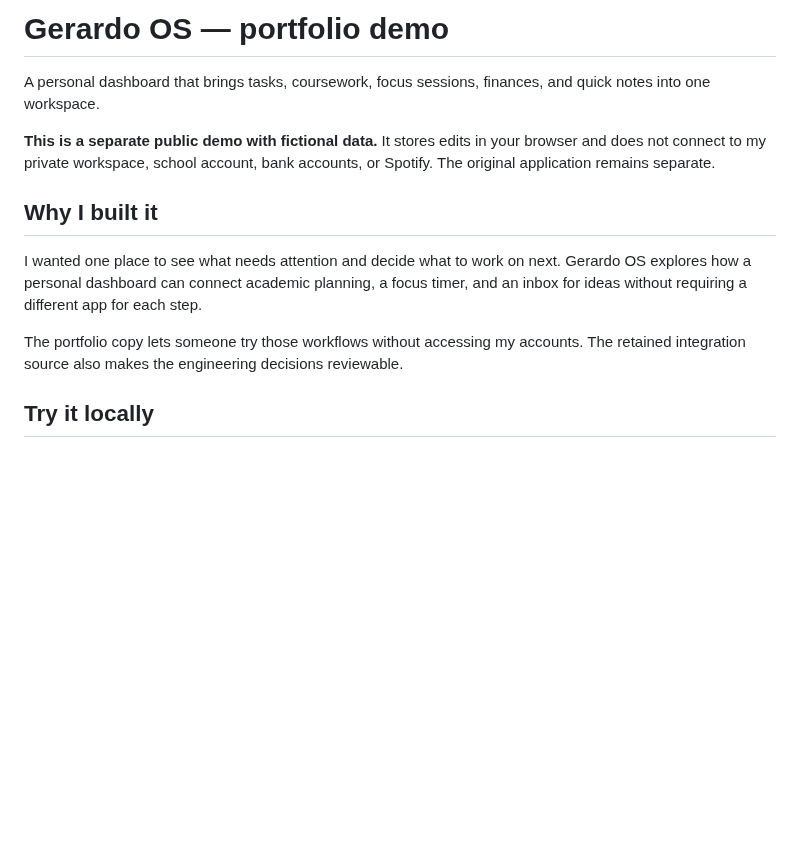
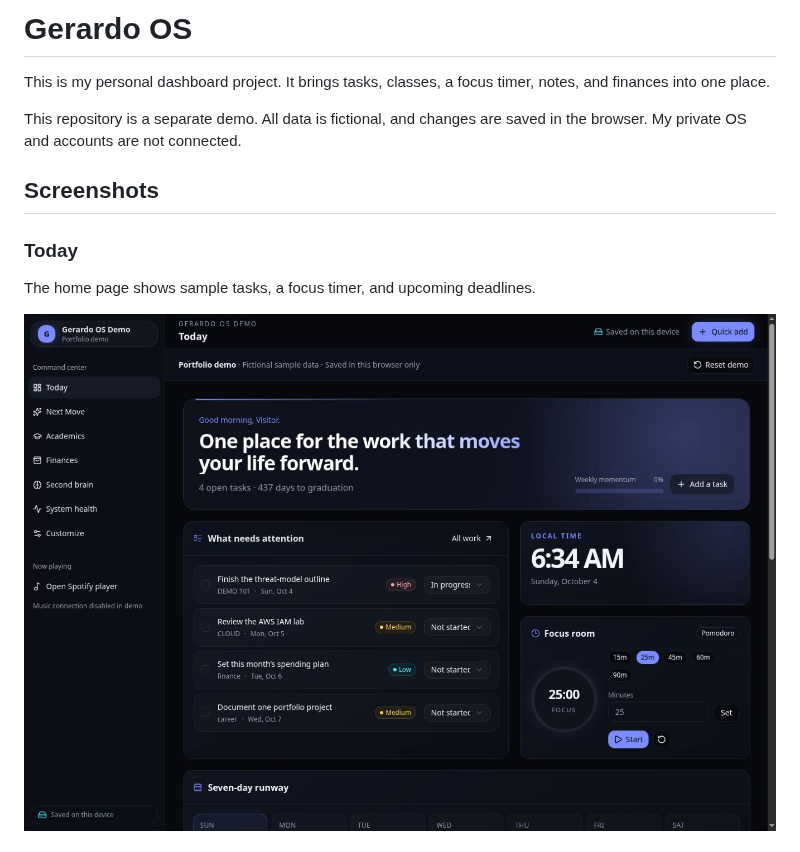
Before and after one commit to Luckyyy-y/gerardo-os-demo, a Markdown page: README.md, the part around one of its changes. Rendered like a GitHub page; pictures changed too: docs/images/today.jpg (added); blank space fills up the shorter version.

```diff
--- a/README.md
+++ b/README.md
@@ -1,14 +1,14 @@
-# Gerardo OS — portfolio demo
+# Gerardo OS
 
-A personal dashboard that brings tasks, coursework, focus sessions, finances, and quick notes into one workspace.
+This is my personal dashboard project. It brings tasks, classes, a focus timer, notes, and finances into one place.
 
-**This is a separate public demo with fictional data.** It stores edits in your browser and does not connect to my private workspace, school account, bank accounts, or Spotify. The original application remains separate.
+This repository is a separate demo. All data is fictional, and changes are saved in the browser. My private OS and accounts are not connected.
 
-## Why I built it
+## Screenshots
 
-I wanted one place to see what needs attention and decide what to work on next. Gerardo OS explores how a personal dashboard can connect academic planning, a focus timer, and an inbox for ideas without requiring a different app for each step.
+### Today
 
-The portfolio copy lets someone try those workflows without accessing my accounts. The retained integration source also makes the engineering decisions reviewable.
+The home page shows sample tasks, a focus timer, and upcoming deadlines.
 
-## Try it locally
+![Today page with sample tasks and focus timer](docs/images/today.jpg)
 
```
Also changed, not shown: other parts of README.md (+41 -52 lines), docs/case-study.md (+1 -1 lines), docs/verification.md (+3 -2 lines), docs/images/finances.jpg (added), docs/images/planner.jpg (added), 5 other files.
